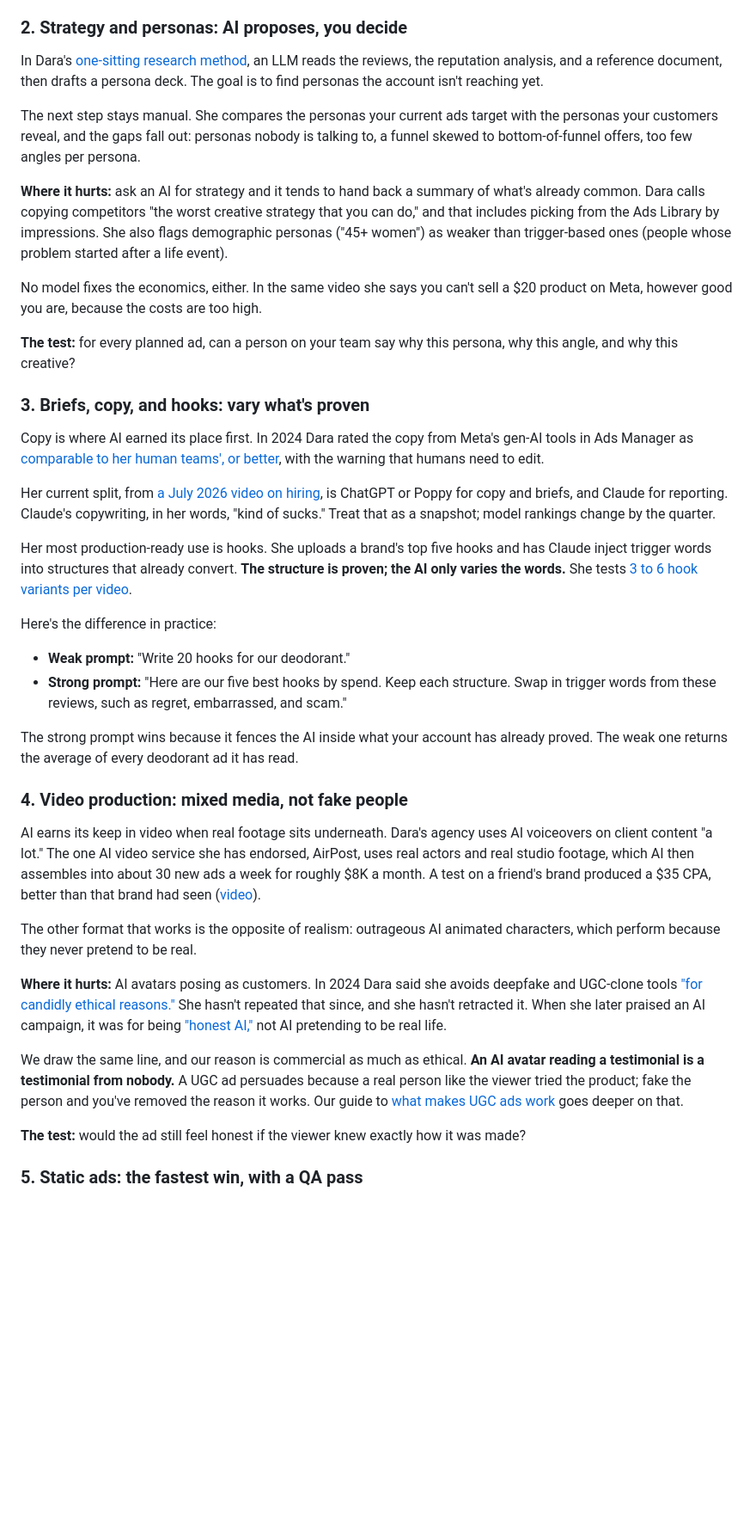
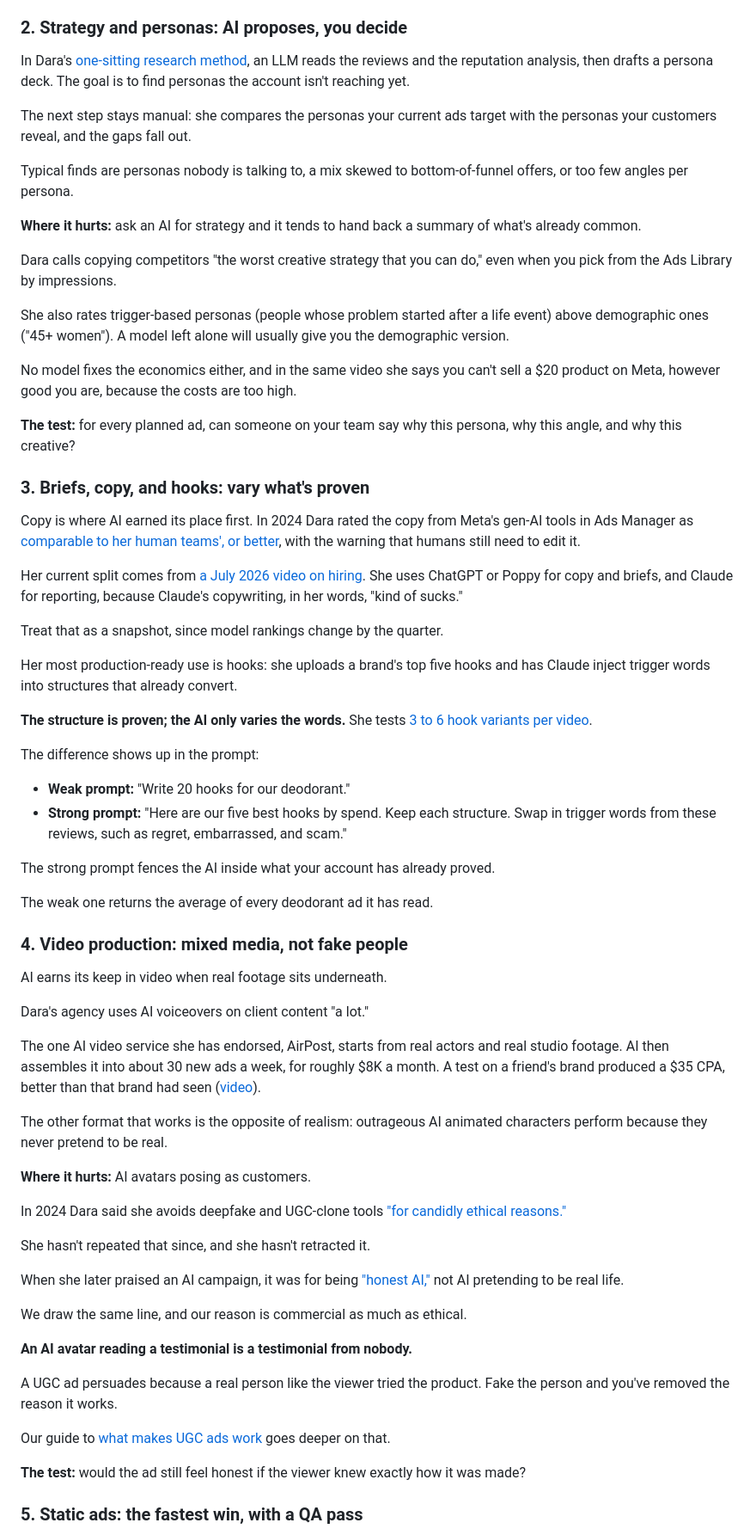
Before and after one commit to michaelwonderland/miscworkstuff, a Markdown page: drafts/draper-blog/12-ai-for-facebook-ads.md, the part around one of its changes. Shown at 86% size. GitHub-like rendering; blank space fills up the shorter version.

Commit message:
WIP: AI for Facebook ads draft in progress
Co-Authored-By: Claude Opus 5.5 <noreply@anthropic.com>
Claude-Session: https://claude.ai/code/session_01VWwgivgtD3PndKxGiw4j7Z

```diff
--- a/drafts/draper-blog/12-ai-for-facebook-ads.md
+++ b/drafts/draper-blog/12-ai-for-facebook-ads.md
@@ -53,40 +67,68 @@ She also built an agent that writes a brand's reputation analysis from press, Re
 
 ### 2. Strategy and personas: AI proposes, you decide
 
-In Dara's [one-sitting research method](https://www.youtube.com/watch?v=yRgPbqywUJ8), an LLM reads the reviews, the reputation analysis, and a reference document, then drafts a persona deck. The goal is to find personas the account isn't reaching yet.
+In Dara's [one-sitting research method](https://www.youtube.com/watch?v=yRgPbqywUJ8), an LLM reads the reviews and the reputation analysis, then drafts a persona deck. The goal is to find personas the account isn't reaching yet.
 
-The next step stays manual. She compares the personas your current ads target with the personas your customers reveal, and the gaps fall out: personas nobody is talking to, a funnel skewed to bottom-of-funnel offers, too few angles per persona.
+The next step stays manual: she compares the personas your current ads target with the personas your customers reveal, and the gaps fall out.
 
-**Where it hurts:** ask an AI for strategy and it tends to hand back a summary of what's already common. Dara calls copying competitors "the worst creative strategy that you can do," and that includes picking from the Ads Library by impressions. She also flags demographic personas ("45+ women") as weaker than trigger-based ones (people whose problem started after a life event).
+Typical finds are personas nobody is talking to, a mix skewed to bottom-of-funnel offers, or too few angles per persona.
 
-No model fixes the economics, either. In the same video she says you can't sell a $20 product on Meta, however good you are, because the costs are too high.
+**Where it hurts:** ask an AI for strategy and it tends to hand back a summary of what's already common.
 
-**The test:** for every planned ad, can a person on your team say why this persona, why this angle, and why this creative?
+Dara calls copying competitors "the worst creative strategy that you can do," even when you pick from the Ads Library by impressions.
+
+She also rates trigger-based personas (people whose problem started after a life event) above demographic ones ("45+ women"). A model left alone will usually give you the demographic version.
+
+No model fixes the economics either, and in the same video she says you can't sell a $20 product on Meta, however good you are, because the costs are too high.
+
+**The test:** for every planned ad, can someone on your team say why this persona, why this angle, and why this creative?
 
 ### 3. Briefs, copy, and hooks: vary what's proven
 
-Copy is where AI earned its place first. In 2024 Dara rated the copy from Meta's gen-AI tools in Ads Manager as [comparable to her human teams', or better](https://www.youtube.com/watch?v=PmVv2i1UUWY), with the warning that humans need to edit.
+Copy is where AI earned its place first. In 2024 Dara rated the copy from Meta's gen-AI tools in Ads Manager as [comparable to her human teams', or better](https://www.youtube.com/watch?v=PmVv2i1UUWY), with the warning that humans still need to edit it.
 
-Her current split, from [a July 2026 video on hiring](https://www.youtube.com/watch?v=gqnp-IdEEI8&t=733s), is ChatGPT or Poppy for copy and briefs, and Claude for reporting. Claude's copywriting, in her words, "kind of sucks." Treat that as a snapshot; model rankings change by the quarter.
+Her current split comes from [a July 2026 video on hiring](https://www.youtube.com/watch?v=gqnp-IdEEI8&t=733s). She uses ChatGPT or Poppy for copy and briefs, and Claude for reporting, because Claude's copywriting, in her words, "kind of sucks."
 
-Her most production-ready use is hooks. She uploads a brand's top five hooks and has Claude inject trigger words into structures that already convert. **The structure is proven; the AI only varies the words.** She tests [3 to 6 hook variants per video](https://www.youtube.com/watch?v=I8tXqqfjIX4&t=551s).
+Treat that as a snapshot, since model rankings change by the quarter.
 
-Here's the difference in practice:
+Her most production-ready use is hooks: she uploads a brand's top five hooks and has Claude inject trigger words into structures that already convert.
+
+**The structure is proven; the AI only varies the words.** She tests [3 to 6 hook variants per video](https://www.youtube.com/watch?v=I8tXqqfjIX4&t=551s).
+
+The difference shows up in the prompt:
 
 - **Weak prompt:** "Write 20 hooks for our deodorant."
 - **Strong prompt:** "Here are our five best hooks by spend. Keep each structure. Swap in trigger words from these reviews, such as regret, embarrassed, and scam."
 
-The strong prompt wins because it fences the AI inside what your account has already proved. The weak one returns the average of every deodorant ad it has read.
+The strong prompt fences the AI inside what your account has already proved.
+
+The weak one returns the average of every deodorant ad it has read.
 
 ### 4. Video production: mixed media, not fake people
 
-AI earns its keep in video when real footage sits underneath. Dara's agency uses AI voiceovers on client content "a lot." The one AI video service she has endorsed, AirPost, uses real actors and real studio footage, which AI then assembles into about 30 new ads a week for roughly $8K a month. A test on a friend's brand produced a $35 CPA, better than that brand had seen ([video](https://www.youtube.com/watch?v=gJrKogm75xg)).
+AI earns its keep in video when real footage sits underneath.
 
-The other format that works is the opposite of realism: outrageous AI animated characters, which perform because they never pretend to be real.
+Dara's agency uses AI voiceovers on client content "a lot."
 
-**Where it hurts:** AI avatars posing as customers. In 2024 Dara said she avoids deepfake and UGC-clone tools ["for candidly ethical reasons."](https://www.youtube.com/watch?v=hvVPepEu7W8) She hasn't repeated that since, and she hasn't retracted it. When she later praised an AI campaign, it was for being ["honest AI,"](https://x.com/DenneyDara/status/1995587521217179720) not AI pretending to be real life.
+The one AI video service she has endorsed, AirPost, starts from real actors and real studio footage. AI then assembles it into about 30 new ads a week, for roughly $8K a month. A test on a friend's brand produced a $35 CPA, better than that brand had seen ([video](https://www.youtube.com/watch?v=gJrKogm75xg)).
 
-We draw the same line, and our reason is commercial as much as ethical. **An AI avatar reading a testimonial is a testimonial from nobody.** A UGC ad persuades because a real person like the viewer tried the product; fake the person and you've removed the reason it works. Our guide to [what makes UGC ads work](/blog/what-are-ugc-ads) goes deeper on that.
+The other format that works is the opposite of realism: outrageous AI animated characters perform because they never pretend to be real.
+
+**Where it hurts:** AI avatars posing as customers.
+
+In 2024 Dara said she avoids deepfake and UGC-clone tools ["for candidly ethical reasons."](https://www.youtube.com/watch?v=hvVPepEu7W8)
+
+She hasn't repeated that since, and she hasn't retracted it.
+
+When she later praised an AI campaign, it was for being ["honest AI,"](https://x.com/DenneyDara/status/1995587521217179720) not AI pretending to be real life.
+
+We draw the same line, and our reason is commercial as much as ethical.
+
+**An AI avatar reading a testimonial is a testimonial from nobody.**
+
+A UGC ad persuades because a real person like the viewer tried the product. Fake the person and you've removed the reason it works.
+
+Our guide to [what makes UGC ads work](/blog/what-are-ugc-ads) goes deeper on that.
 
 **The test:** would the ad still feel honest if the viewer knew exactly how it was made?
 
```
Also changed, not shown: other parts of drafts/draper-blog/12-ai-for-facebook-ads.md (+88 -44 lines).
